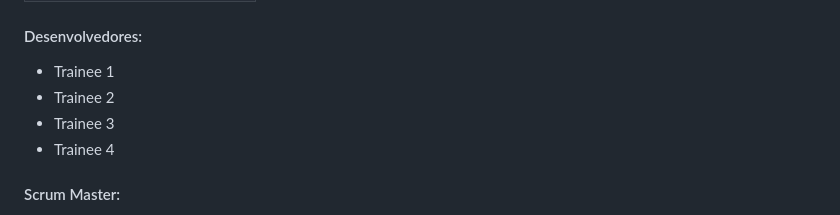
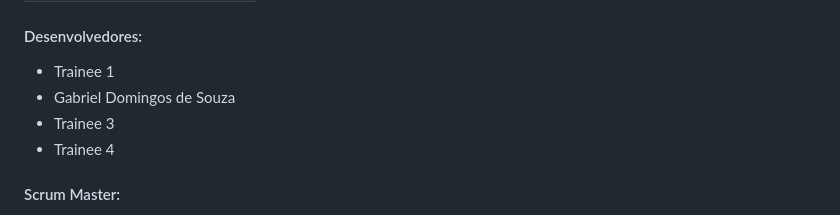
Before and after one commit to KirchmaierDavi/Blog-do-Rei-trainee-2023.1, a Markdown page: README.md, the part around the change. GitHub-like rendering.

Commit message:
Incluído nome Gabriel aos desenvolvedores

```diff
--- a/README.md
+++ b/README.md
@@ -14,7 +14,7 @@
 #### Desenvolvedores:
 
 * Trainee 1
-* Trainee 2
+* Gabriel Domingos de Souza
 * Trainee 3
 * Trainee 4
 
```
